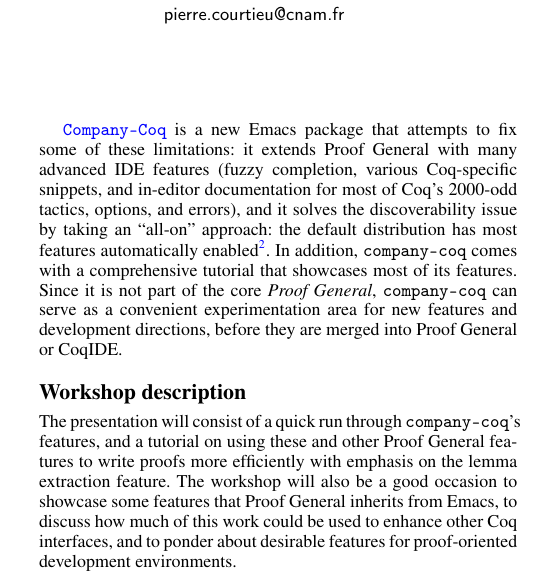
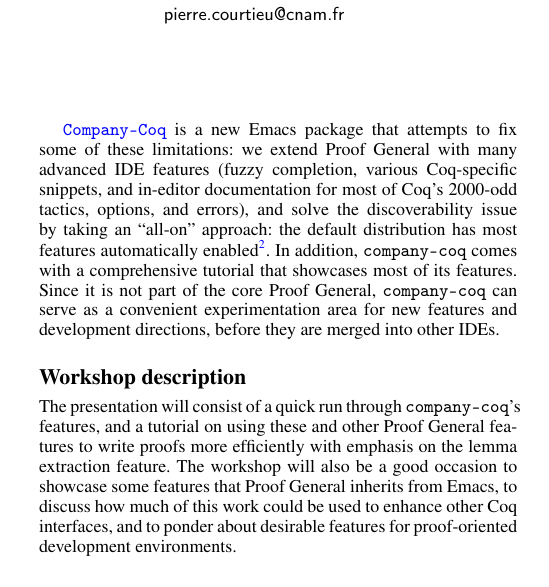
Before and after one commit to cpitclaudel/CoqPL16, a LaTeX paper (workshop.tex): part of one column of page 1 of 2, cut so that both start at the same text. Compiled offline with pdfLaTeX; a missing font is replaced by an installed copy or a similar font.

Commit message:
More small fixes

```diff
--- a/workshop.tex
+++ b/workshop.tex
@@ -143,8 +143,8 @@
 
 Users of the Coq Proof Assistant \cite{Coq} are roughly divided between two interactive development environments\footnote{There also exist Coq interfaces for vim and Eclipse, though their use does not seem very widespread.}: \emph{\proofg}, an extension of Emacs written by David Aspinall \cite{ProofGeneral}, and \emph{CoqIDE}, a Coq-specific development environment written from scratch by members of the Coq team and generally touted as more beginner-friendly (mostly due to \proofg's dependence on Emacs). Both are powerful tools for writing proofs, and significantly improve the experience of proof authors when compared to Coq's simple read-eval-print loop. Yet these tools do not offer advanced features typically found in IDEs, such as in-editor documentation or context-sensitive completion. In addition, when advanced features are in fact available (\proofg, for example, does supports snippets and improved display of mathematics), they tend to lack discoverability: users do not explore the menus and miss convenient features that would make them more efficient.
 
-\href{https://github.com/cpitclaudel/company-coq/}{\texttt{Company-Coq}} is a new Emacs package that attempts to fix some of these limitations: it extends \proofg with many advanced IDE features (fuzzy completion, various Coq-specific snippets, and in-editor documentation for most of Coq's 2000-odd tactics, options, and errors), and it solves the discoverability issue by taking an ``all-on'' approach: the default distribution has most features automatically enabled\footnote{For example, although \proofg does support enhanced displaying of mathematics (non-destructively displaying \texttt{fun (n m: nat) => forall p, p <> n -> p >= m} as \texttt{$\lambda$ (n m: $\mathbb{N}$) $\Rightarrow$ $\forall$ p, p $\neq$ n $\rightarrow$ p $\geq$ m}), few users seem to know about this feature. \texttt{Company-Coq}, on the other hand, enables a similar feature by default, and most users seem pleased with it.}. In addition, \texttt{company-coq} comes with a comprehensive tutorial that showcases most of its features.
-Since it is not part of the core \emph{\proofg}, \texttt{company-coq} can serve as a convenient experimentation area for new features and development directions, before they are merged into \proofg or CoqIDE.
+\href{https://github.com/cpitclaudel/company-coq/}{\texttt{Company-Coq}} is a new Emacs package that attempts to fix some of these limitations: we extend \proofg with many advanced IDE features (fuzzy completion, various Coq-specific snippets, and in-editor documentation for most of Coq's 2000-odd tactics, options, and errors), and solve the discoverability issue by taking an ``all-on'' approach: the default distribution has most features automatically enabled\footnote{For example, although \proofg does support enhanced displaying of mathematics (non-destructively displaying \texttt{fun (n m: nat) => forall p, p <> n -> p >= m} as \texttt{$\lambda$ (n m: $\mathbb{N}$) $\Rightarrow$ $\forall$ p, p $\neq$ n $\rightarrow$ p $\geq$ m}), few users seem to know about this feature. \texttt{Company-Coq}, on the other hand, enables a similar feature by default, and most users seem pleased with it.}. In addition, \texttt{company-coq} comes with a comprehensive tutorial that showcases most of its features.
+Since it is not part of the core \proofg, \texttt{company-coq} can serve as a convenient experimentation area for new features and development directions, before they are merged into other IDEs.%\proofg or CoqIDE.
 
 \section*{Workshop description}
 
```
Also changed, not shown: workshop.tex (2 more changed lines).
